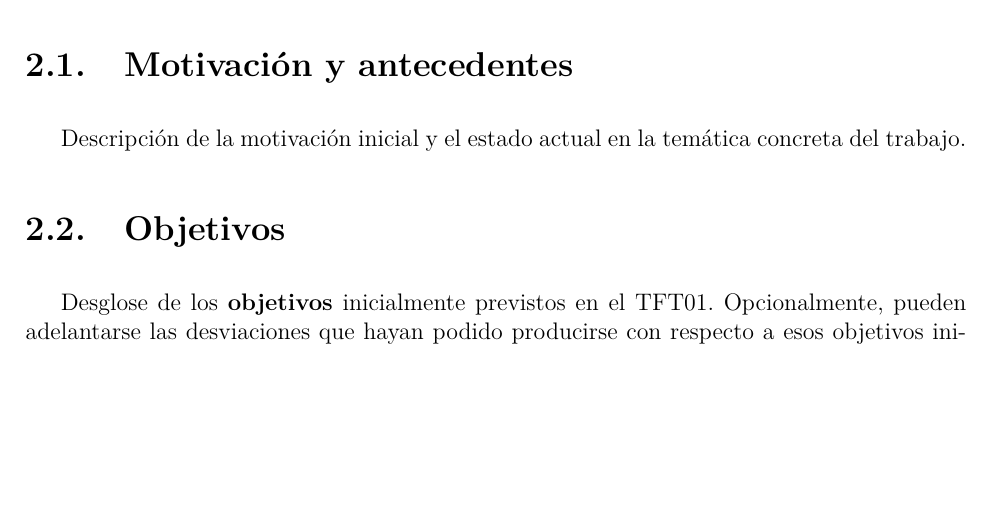
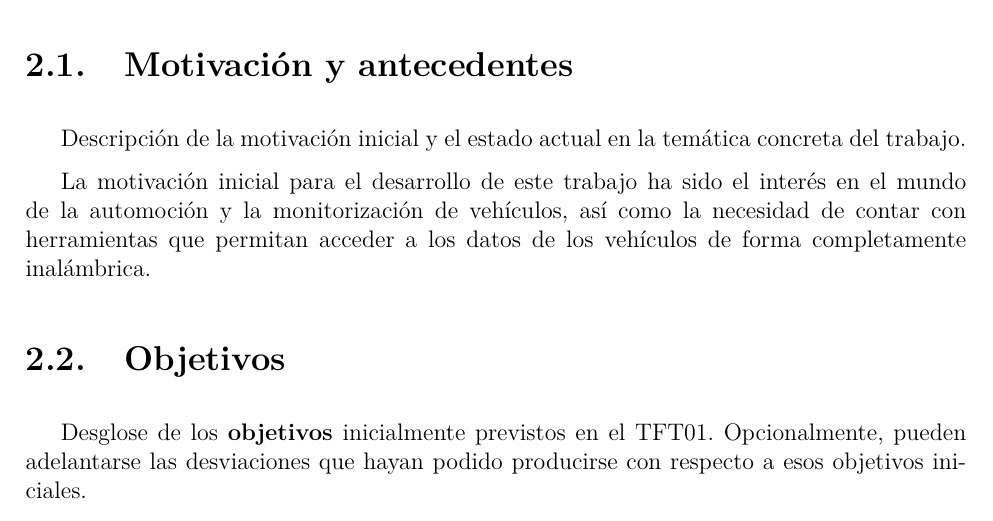
Before and after one commit to gorkaftv1/CAN-OBDII-and-ISOTP-implementation-on-VAG-ECUS, a LaTeX book (doc/main.tex): part of page 14 of 22, cut so that both start at the same text, the shorter picture padded with empty space. Compiled offline with pdfLaTeX.

Commit message:
updated memory

```diff
--- a/doc/main.tex
+++ b/doc/main.tex
@@ -112,6 +111,8 @@ Este es un CAPÍTULO \textbf{OBLIGATORIO}.
 \section{Motivación y antecedentes}
 
 Descripción de la motivación inicial y el estado actual en la temática concreta del trabajo.
+
+La motivación inicial para el desarrollo de este trabajo ha sido el interés en el mundo de la automoción y la monitorización de vehículos, así como la necesidad de contar con herramientas que permitan acceder a los datos de los vehículos de forma completamente inalámbrica.
 
 \section{Objetivos}
 
```
Also changed, not shown: doc/main.bbl (added), doc/main.pdf, doc/main.tex (1 more changed lines), 5 other files.
